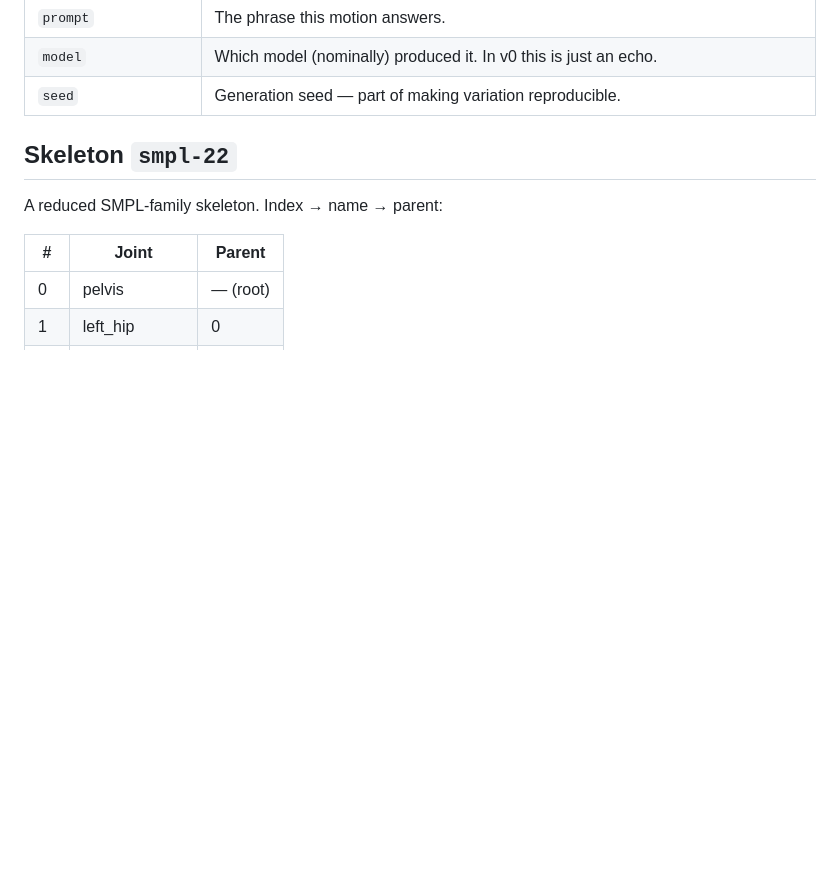
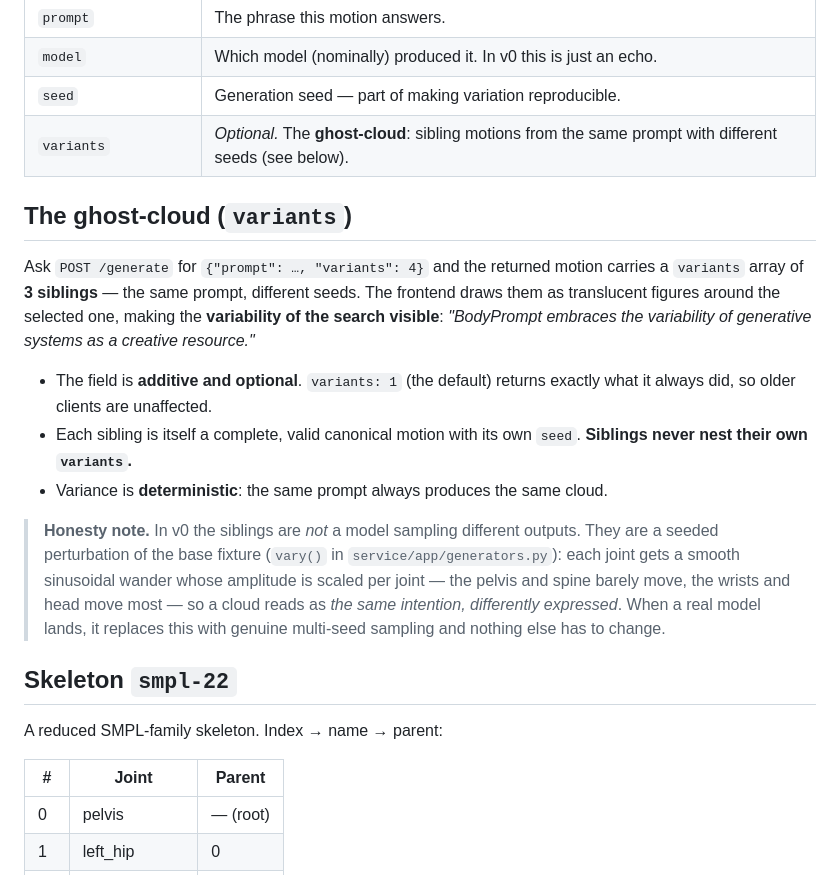
Before and after one commit to WWStoryMode/BodyPrompt, a Markdown page: docs/motion-schema.md, the part around the change. GitHub-like rendering; blank space fills up the shorter version.

Commit message:
docs: document the variants field (the ghost-cloud)
Co-Authored-By: Claude Opus 4.8 <noreply@anthropic.com>

```diff
--- a/docs/motion-schema.md
+++ b/docs/motion-schema.md
@@ -47,6 +47,27 @@ One motion is one JSON object:
 | `prompt` | The phrase this motion answers. |
 | `model` | Which model (nominally) produced it. In v0 this is just an echo. |
 | `seed` | Generation seed — part of making variation reproducible. |
+| `variants` | *Optional.* The **ghost-cloud**: sibling motions from the same prompt with different seeds (see below). |
+
+## The ghost-cloud (`variants`)
+
+Ask `POST /generate` for `{"prompt": …, "variants": 4}` and the returned motion carries a
+`variants` array of **3 siblings** — the same prompt, different seeds. The frontend draws them
+as translucent figures around the selected one, making the **variability of the search visible**:
+*"BodyPrompt embraces the variability of generative systems as a creative resource."*
+
+- The field is **additive and optional**. `variants: 1` (the default) returns exactly what it
+  always did, so older clients are unaffected.
+- Each sibling is itself a complete, valid canonical motion with its own `seed`. **Siblings never
+  nest their own `variants`.**
+- Variance is **deterministic**: the same prompt always produces the same cloud.
+
+> **Honesty note.** In v0 the siblings are *not* a model sampling different outputs. They are a
+> seeded perturbation of the base fixture (`vary()` in `service/app/generators.py`): each joint
+> gets a smooth sinusoidal wander whose amplitude is scaled per joint — the pelvis and spine
+> barely move, the wrists and head move most — so a cloud reads as *the same intention,
+> differently expressed*. When a real model lands, it replaces this with genuine multi-seed
+> sampling and nothing else has to change.
 
 ## Skeleton `smpl-22`
 
```
